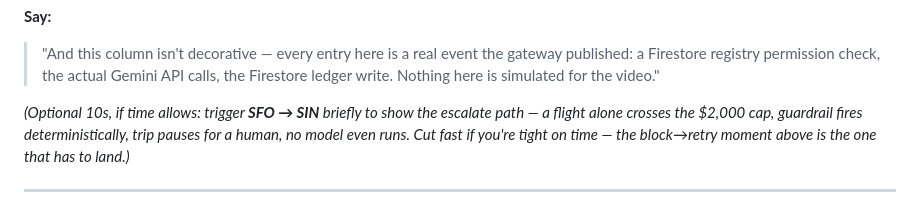
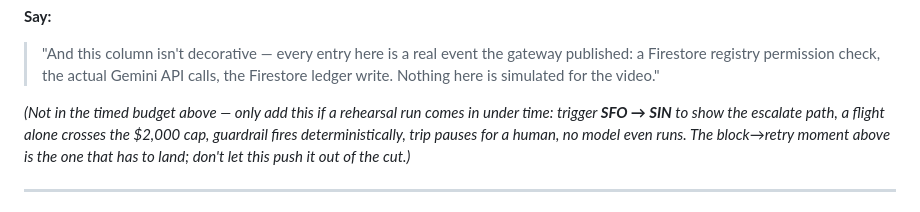
Before and after one commit to akashgoyal/finops-te-agents-warden, a Markdown page: docs/demo_script.md, the part around one of its changes. GitHub-like rendering.

```diff
--- a/docs/demo_script.md
+++ b/docs/demo_script.md
@@ -136,11 +167,12 @@ just-finished card to replay it in the trace panel above.
 > actual Gemini API calls, the Firestore ledger write. Nothing here is
 > simulated for the video."
 
-*(Optional 10s, if time allows: trigger **SFO → SIN** briefly to show
-the escalate path — a flight alone crosses the $2,000 cap, guardrail
-fires deterministically, trip pauses for a human, no model even runs.
-Cut fast if you're tight on time — the block→retry moment above is the
-one that has to land.)*
+*(Not in the timed budget above — only add this if a rehearsal run
+comes in under time: trigger **SFO → SIN** to show the escalate path,
+a flight alone crosses the $2,000 cap, guardrail fires
+deterministically, trip pauses for a human, no model even runs. The
+block→retry moment above is the one that has to land; don't let this
+push it out of the cut.)*
 
 ---
 
```
Also changed, not shown: other parts of docs/demo_script.md (+65 -25 lines).
